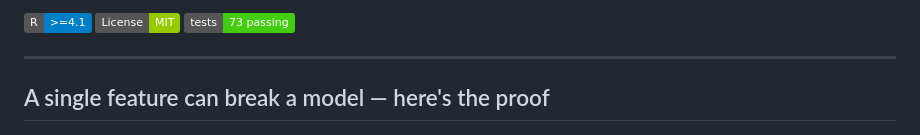
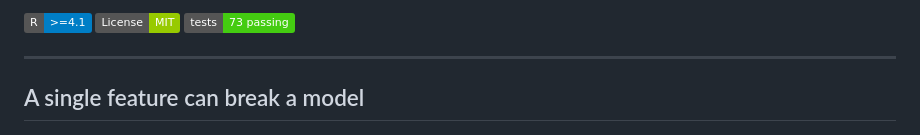
Before and after one commit to harryziyuhe/capnet, a Markdown page: README.md, the part around the change. Drawn GitHub-style; badges without logos.

```diff
--- a/README.md
+++ b/README.md
@@ -12,7 +12,7 @@ A differentiable penalty on what each feature *actually does to a prediction*
 
 ---
 
-## A single feature can break a model — here's the proof
+## A single feature can break a model
 
 <p align="center"><img src="manuscript/figs/wiki_oosrsq.png" width="700"/></p>
 
```
